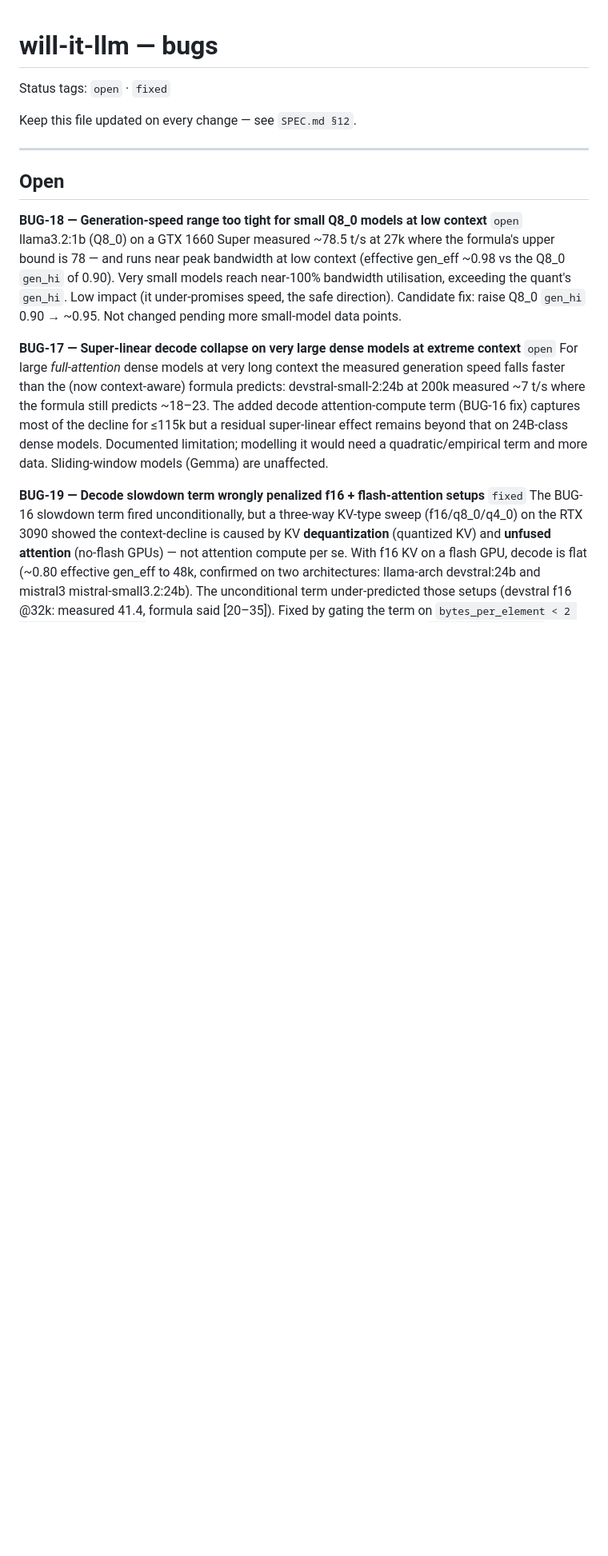
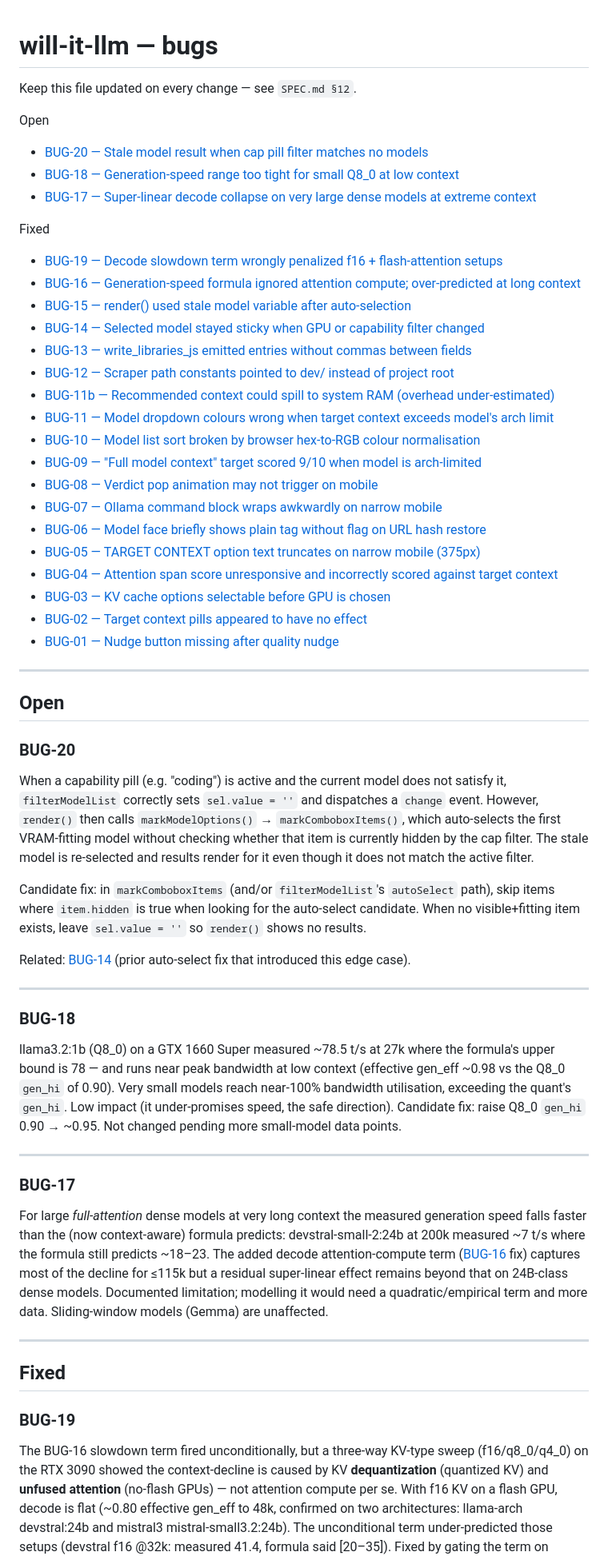
Before and after one commit to KoRElibs/willitllm, a Markdown page: meta/BUGS.md, the part around one of its changes. Shown at 80% size. Rendered like a GitHub page; blank space fills up the shorter version.

```diff
--- a/meta/BUGS.md
+++ b/meta/BUGS.md
@@ -1,29 +1,79 @@
 # will-it-llm — bugs
 
-Status tags: `open` · `fixed`
+Keep this file updated on every change — see `SPEC.md §12`.
 
-Keep this file updated on every change — see `SPEC.md §12`.
+Open
+
+- [BUG-20 — Stale model result when cap pill filter matches no models](#bug-20)
+- [BUG-18 — Generation-speed range too tight for small Q8_0 at low context](#bug-18)
+- [BUG-17 — Super-linear decode collapse on very large dense models at extreme context](#bug-17)
+
+Fixed
+
+- [BUG-19 — Decode slowdown term wrongly penalized f16 + flash-attention setups](#bug-19)
+- [BUG-16 — Generation-speed formula ignored attention compute; over-predicted at long context](#bug-16)
+- [BUG-15 — render() used stale model variable after auto-selection](#bug-15)
+- [BUG-14 — Selected model stayed sticky when GPU or capability filter changed](#bug-14)
+- [BUG-13 — write_libraries_js emitted entries without commas between fields](#bug-13)
+- [BUG-12 — Scraper path constants pointed to dev/ instead of project root](#bug-12)
+- [BUG-11b — Recommended context could spill to system RAM (overhead under-estimated)](#bug-11b)
+- [BUG-11 — Model dropdown colours wrong when target context exceeds model's arch limit](#bug-11)
+- [BUG-10 — Model list sort broken by browser hex-to-RGB colour normalisation](#bug-10)
+- [BUG-09 — "Full model context" target scored 9/10 when model is arch-limited](#bug-09)
+- [BUG-08 — Verdict pop animation may not trigger on mobile](#bug-08)
+- [BUG-07 — Ollama command block wraps awkwardly on narrow mobile](#bug-07)
+- [BUG-06 — Model face briefly shows plain tag without flag on URL hash restore](#bug-06)
+- [BUG-05 — TARGET CONTEXT option text truncates on narrow mobile (375px)](#bug-05)
+- [BUG-04 — Attention span score unresponsive and incorrectly scored against target context](#bug-04)
+- [BUG-03 — KV cache options selectable before GPU is chosen](#bug-03)
+- [BUG-02 — Target context pills appeared to have no effect](#bug-02)
+- [BUG-01 — Nudge button missing after quality nudge](#bug-01)
 
 ---
 
 ## Open
 
-**BUG-18 — Generation-speed range too tight for small Q8_0 models at low context** `open`
+### BUG-20
+
+When a capability pill (e.g. "coding") is active and the current model does not satisfy it,
+`filterModelList` correctly sets `sel.value = ''` and dispatches a `change` event. However,
+`render()` then calls `markModelOptions()` → `markComboboxItems()`, which auto-selects the first
+VRAM-fitting model without checking whether that item is currently hidden by the cap filter. The
+stale model is re-selected and results render for it even though it does not match the active filter.
+
+Candidate fix: in `markComboboxItems` (and/or `filterModelList`'s `autoSelect` path), skip items
+where `item.hidden` is true when looking for the auto-select candidate. When no visible+fitting item
+exists, leave `sel.value = ''` so `render()` shows no results.
+
+Related: [BUG-14](#bug-14) (prior auto-select fix that introduced this edge case).
+
+---
+
+### BUG-18
+
 llama3.2:1b (Q8_0) on a GTX 1660 Super measured ~78.5 t/s at 27k where the formula's upper bound
 is 78 — and runs near peak bandwidth at low context (effective gen_eff ~0.98 vs the Q8_0 `gen_hi`
 of 0.90). Very small models reach near-100% bandwidth utilisation, exceeding the quant's `gen_hi`.
 Low impact (it under-promises speed, the safe direction). Candidate fix: raise Q8_0 `gen_hi`
 0.90 → ~0.95. Not changed pending more small-model data points.
 
-**BUG-17 — Super-linear decode collapse on very large dense models at extreme context** `open`
+---
+
+### BUG-17
+
 For large *full-attention* dense models at very long context the measured generation speed falls
 faster than the (now context-aware) formula predicts: devstral-small-2:24b at 200k measured ~7 t/s
-where the formula still predicts ~18–23. The added decode attention-compute term (BUG-16 fix)
-captures most of the decline for ≤115k but a residual super-linear effect remains beyond that on
-24B-class dense models. Documented limitation; modelling it would need a quadratic/empirical term
-and more data. Sliding-window models (Gemma) are unaffected.
+where the formula still predicts ~18–23. The added decode attention-compute term ([BUG-16](#bug-16)
+fix) captures most of the decline for ≤115k but a residual super-linear effect remains beyond that
+on 24B-class dense models. Documented limitation; modelling it would need a quadratic/empirical
+term and more data. Sliding-window models (Gemma) are unaffected.
 
-**BUG-19 — Decode slowdown term wrongly penalized f16 + flash-attention setups** `fixed`
+---
+
+## Fixed
+
+### BUG-19
+
 The BUG-16 slowdown term fired unconditionally, but a three-way KV-type sweep (f16/q8_0/q4_0)
 on the RTX 3090 showed the context-decline is caused by KV **dequantization** (quantized KV) and
 **unfused attention** (no-flash GPUs) — not attention compute per se. With f16 KV on a flash GPU,
```
Also changed, not shown: other parts of meta/BUGS.md (+152 -52 lines).
